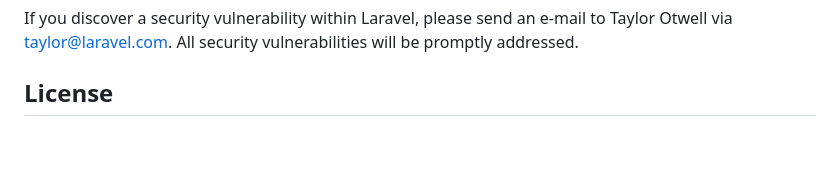
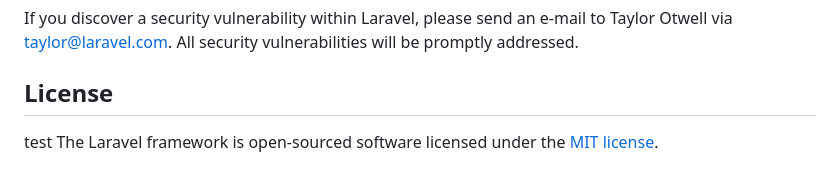
Before and after one commit to DJDERNANE/my-app, a Markdown page: README.md, the part around the change. Rendered like a GitHub page; blank space fills up the shorter version.

Commit message:
test web

```diff
--- a/README.md
+++ b/README.md
@@ -62,5 +62,5 @@ In order to ensure that the Laravel community is welcoming to all, please review
 If you discover a security vulnerability within Laravel, please send an e-mail to Taylor Otwell via [taylor@laravel.com](mailto:taylor@laravel.com). All security vulnerabilities will be promptly addressed.
 
 ## License
-
+test
 The Laravel framework is open-sourced software licensed under the [MIT license](https://opensource.org/licenses/MIT).
```
